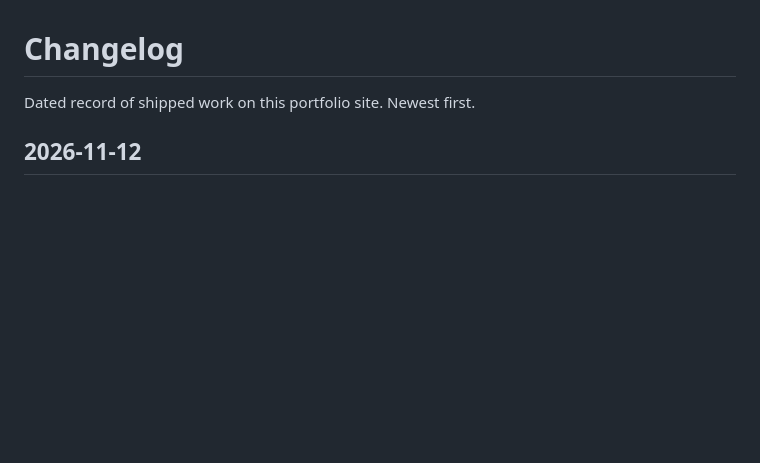
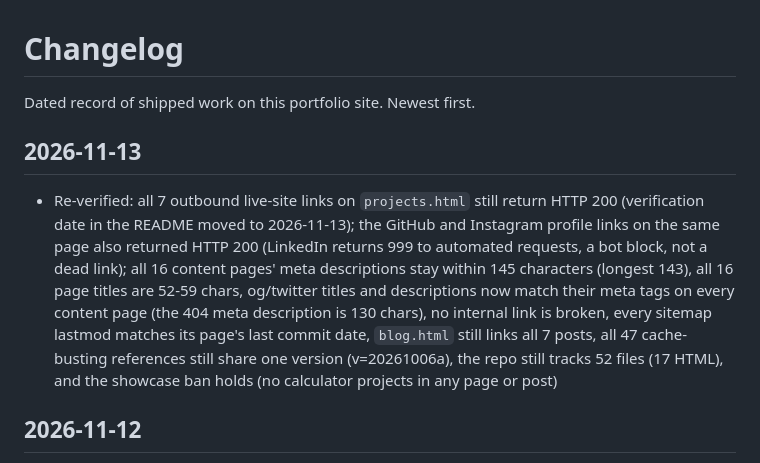
Before and after one commit to saurav73/Who-am-i, a Markdown page: CHANGELOG.md, the part around the change. Rendered like a GitHub page; blank space fills up the shorter version.

Commit message:
Add 2026-11-13 CHANGELOG entry

```diff
--- a/CHANGELOG.md
+++ b/CHANGELOG.md
@@ -3,6 +3,9 @@
 Dated record of shipped work on this portfolio site. Newest first.
 
 
+
+## 2026-11-13
+- Re-verified: all 7 outbound live-site links on `projects.html` still return HTTP 200 (verification date in the README moved to 2026-11-13); the GitHub and Instagram profile links on the same page also returned HTTP 200 (LinkedIn returns 999 to automated requests, a bot block, not a dead link); all 16 content pages' meta descriptions stay within 145 characters (longest 143), all 16 page titles are 52-59 chars, og/twitter titles and descriptions now match their meta tags on every content page (the 404 meta description is 130 chars), no internal link is broken, every sitemap lastmod matches its page's last commit date, `blog.html` still links all 7 posts, all 47 cache-busting references still share one version (v=20261006a), the repo still tracks 52 files (17 HTML), and the showcase ban holds (no calculator projects in any page or post)
 
 ## 2026-11-12
 - SEO: `404.html` title lengthened to 53 chars (was 32, below the 50-60 char rule) and og:title, og:description, twitter:title and twitter:description added, matching the page title and meta description (130 chars) like every other page; the Google Search Console verification file is intentionally left without meta tags
```
